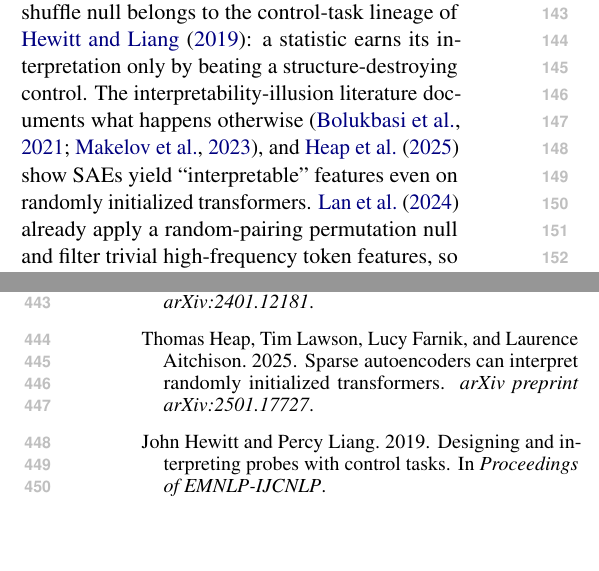
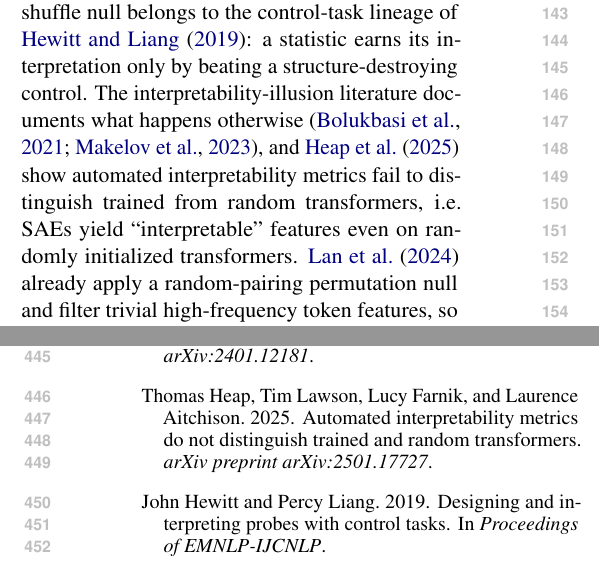
Before and after one commit to ascender1729/redundancy-dissociation, a LaTeX paper (bbnlp_submission.tex, which reads bbnlp.bib): two parts of the columns of pages 2 and 7 of 7 before the commit and two parts of the columns of pages 2 and 7 of 8 after it, joined at a grey line, cut so that both start at the same text, the shorter picture padded with empty space. Compiled offline with pdfLaTeX.

Commit message:
fix(bbnlp): bibliography verified via arXiv API
10/10 arXiv entries verified (authors, titles). Two fixes: heap2025sparse
retitled on arXiv (v2, Jan 2026: Automated Interpretability Metrics Do Not
Distinguish Trained and Random Transformers) with in-text sentence updated;
Viegas accent restored in bolukbasi2021illusion. Remaining 8 entries are
canonical (books, ICML/EMNLP classics, Anthropic web pubs), checked by record.

```diff
--- a/bbnlp.bib
+++ b/bbnlp.bib
@@ -125,7 +125,7 @@
   year    = {2021}
 }
 @article{heap2025sparse,
-  title   = {Sparse Autoencoders Can Interpret Randomly Initialized Transformers},
+  title   = {Automated Interpretability Metrics Do Not Distinguish Trained and Random Transformers},
   author  = {Heap, Thomas and Lawson, Tim and Farnik, Lucy and Aitchison, Laurence},
   journal = {arXiv preprint arXiv:2501.17727},
   year    = {2025}
--- a/bbnlp_submission.tex
+++ b/bbnlp_submission.tex
@@ -103,7 +103,8 @@ redundant-information term of Partial Information Decomposition \citep{williams2
 \textbf{Reliability controls and illusions.} Our position-shuffle null belongs to the control-task
 lineage of \citet{hewitt2019control}: a statistic earns its interpretation only by beating a
 structure-destroying control. The interpretability-illusion literature documents what happens otherwise
-\citep{bolukbasi2021illusion,makelov2023illusion}, and \citet{heap2025sparse} show SAEs yield
+\citep{bolukbasi2021illusion,makelov2023illusion}, and \citet{heap2025sparse} show automated
+interpretability metrics fail to distinguish trained from random transformers, i.e.\ SAEs yield
 ``interpretable'' features even on randomly initialized transformers. \citet{lan2024quantifying}
 already apply a random-pairing permutation null and filter trivial high-frequency token features, so
 permutation nulls per se are not new here; our contribution is the stronger within-context
```
